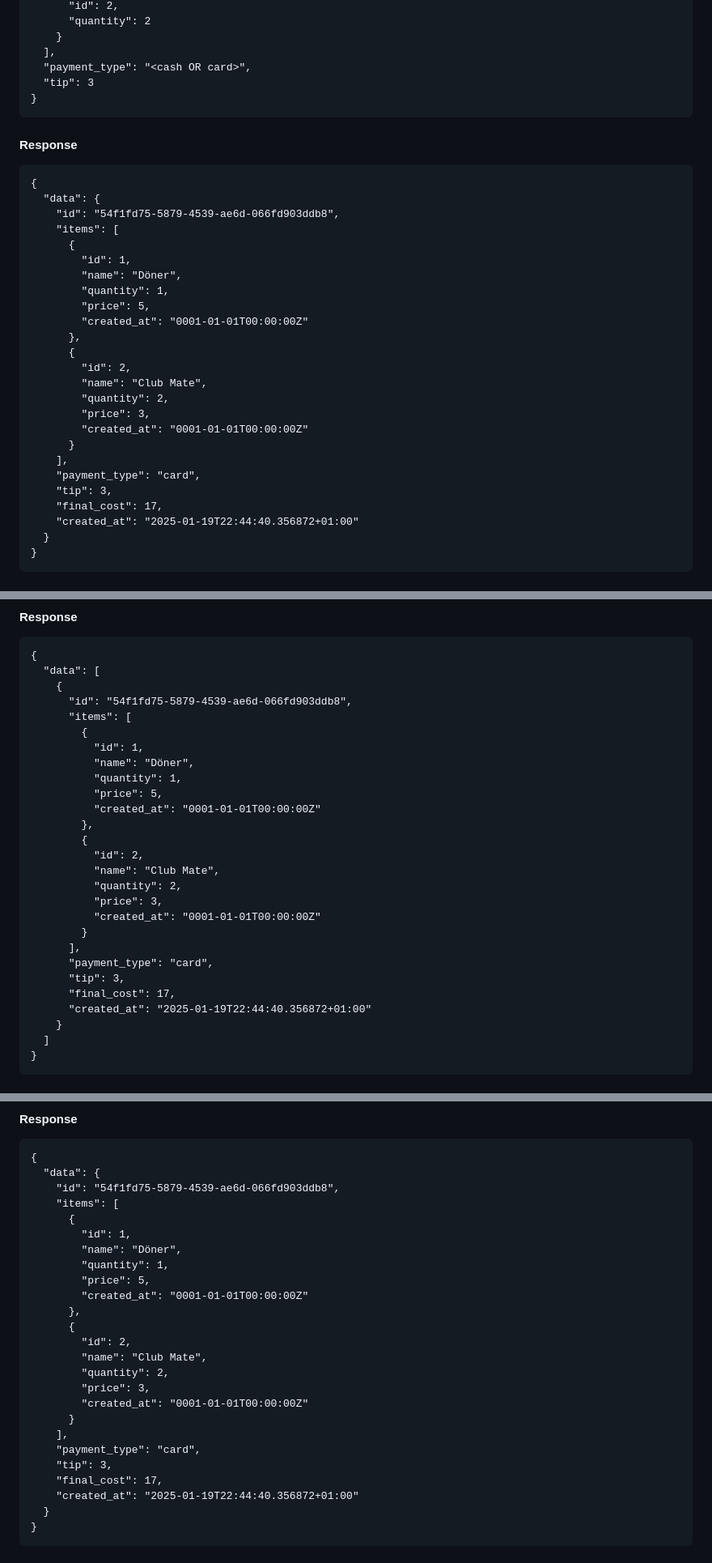
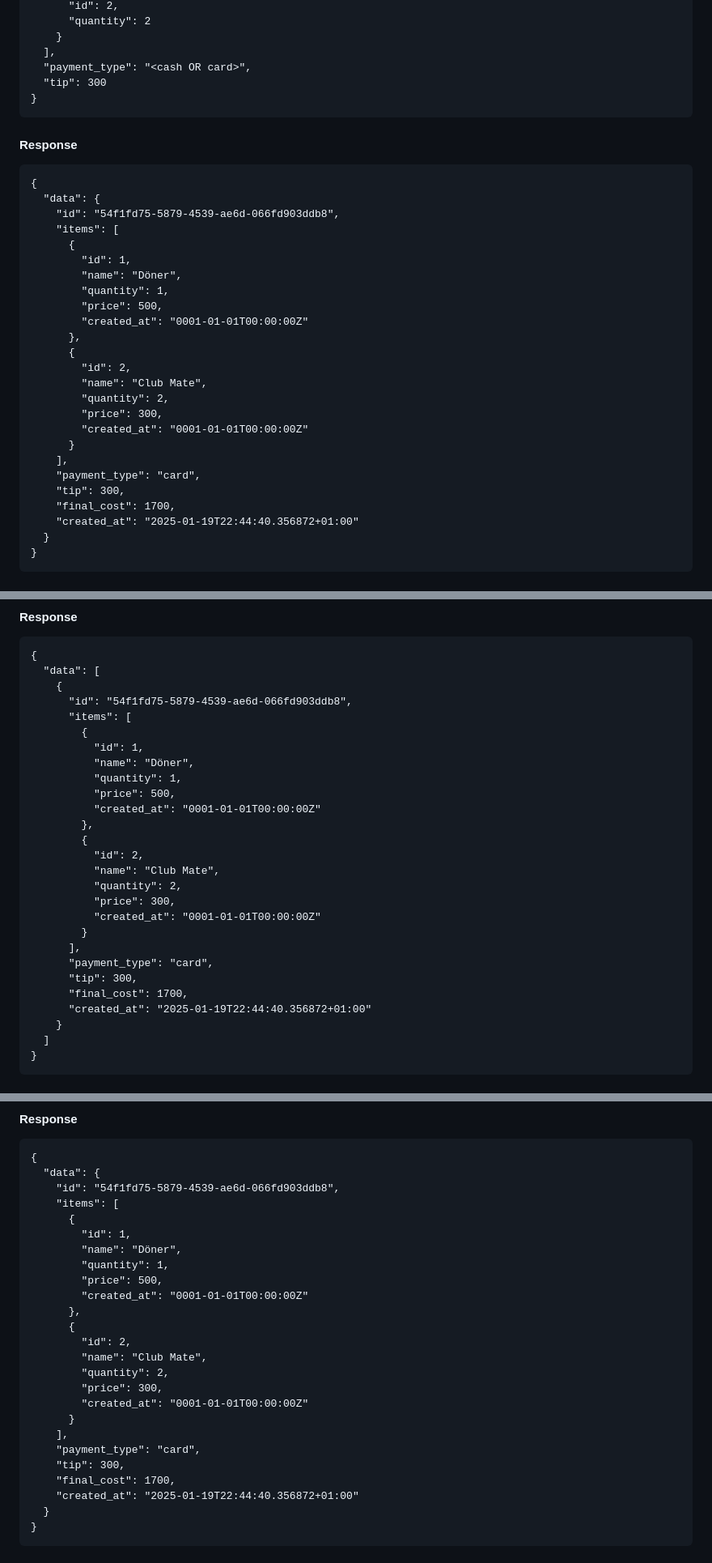
Before and after one commit to mel1na/metalab-events-inventory-frontend, a Markdown page: apispec.md, 3 parts joined by grey strips. Shown at 81% size. Drawn GitHub-style.

Commit message:
move apispec into markdown, change format

````diff
--- a/apispec.md
+++ b/apispec.md
@@ -92,7 +92,7 @@ Required Request Header: `Authorization: Bearer <jwt>` with `"iss": "metalab-eve
     }
   ],
   "payment_type": "<cash OR card>",
-  "tip": 3
+  "tip": 300
 }
 ```
 #### Response
@@ -105,20 +105,20 @@ Required Request Header: `Authorization: Bearer <jwt>` with `"iss": "metalab-eve
         "id": 1,
         "name": "Döner",
         "quantity": 1,
-        "price": 5,
+        "price": 500,
         "created_at": "0001-01-01T00:00:00Z"
       },
       {
         "id": 2,
         "name": "Club Mate",
         "quantity": 2,
-        "price": 3,
+        "price": 300,
         "created_at": "0001-01-01T00:00:00Z"
       }
     ],
     "payment_type": "card",
-    "tip": 3,
-    "final_cost": 17,
+    "tip": 300,
+    "final_cost": 1700,
     "created_at": "2025-01-19T22:44:40.356872+01:00"
   }
 }
@@ -138,20 +138,20 @@ no headers/body required
           "id": 1,
           "name": "Döner",
           "quantity": 1,
-          "price": 5,
+          "price": 500,
           "created_at": "0001-01-01T00:00:00Z"
         },
         {
           "id": 2,
           "name": "Club Mate",
           "quantity": 2,
-          "price": 3,
+          "price": 300,
           "created_at": "0001-01-01T00:00:00Z"
         }
       ],
       "payment_type": "card",
-      "tip": 3,
-      "final_cost": 17,
+      "tip": 300,
+      "final_cost": 1700,
       "created_at": "2025-01-19T22:44:40.356872+01:00"
     }
   ]
@@ -172,20 +172,20 @@ no headers/body required
         "id": 1,
         "name": "Döner",
         "quantity": 1,
-        "price": 5,
+        "price": 500,
         "created_at": "0001-01-01T00:00:00Z"
       },
       {
         "id": 2,
         "name": "Club Mate",
         "quantity": 2,
-        "price": 3,
+        "price": 300,
         "created_at": "0001-01-01T00:00:00Z"
       }
     ],
     "payment_type": "card",
-    "tip": 3,
-    "final_cost": 17,
+    "tip": 300,
+    "final_cost": 1700,
     "created_at": "2025-01-19T22:44:40.356872+01:00"
   }
 }
````
Also changed, not shown: other parts of apispec.md (+11 -11 lines).
